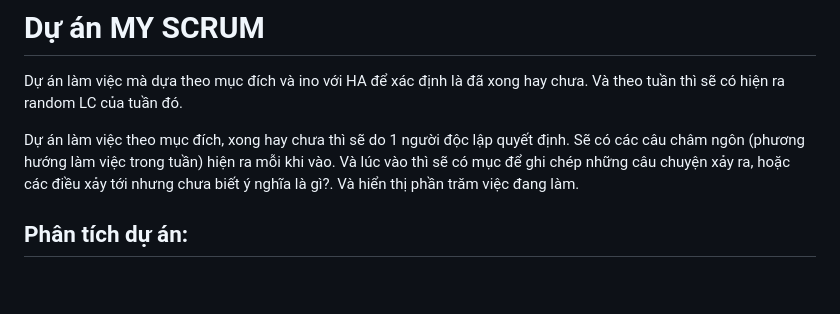
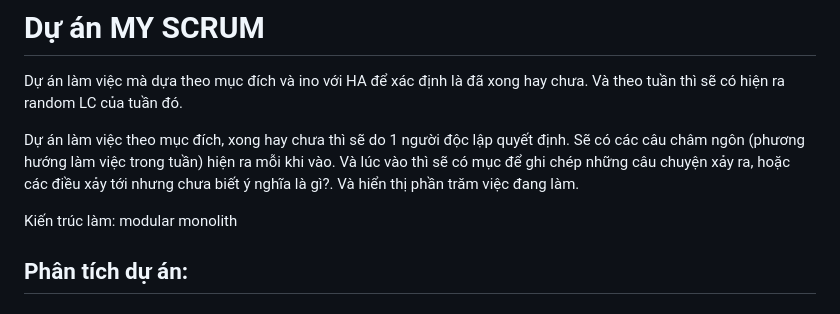
Before and after one commit to ThanhTung281002/MG-app, a Markdown page: README.md, the part around the change. Rendered like a GitHub page; blank space fills up the shorter version.

Commit message:
cập nhập readme

```diff
--- a/README.md
+++ b/README.md
@@ -3,6 +3,8 @@ Dự án làm việc mà dựa theo mục đích và ino với HA để xác đ
 
 Dự án làm việc theo mục đích, xong hay chưa thì sẽ do 1 người độc lập quyết định. Sẽ có các câu châm ngôn (phương hướng làm việc trong tuần) hiện ra mỗi khi vào. Và lúc vào thì sẽ có mục để ghi chép những câu chuyện xảy ra, hoặc các điều xảy tới nhưng chưa biết ý nghĩa là gì?. Và hiển thị phần trăm việc đang làm.
 
+
+Kiến trúc làm: modular monolith
 
 
 ## Phân tích dự án:
```
